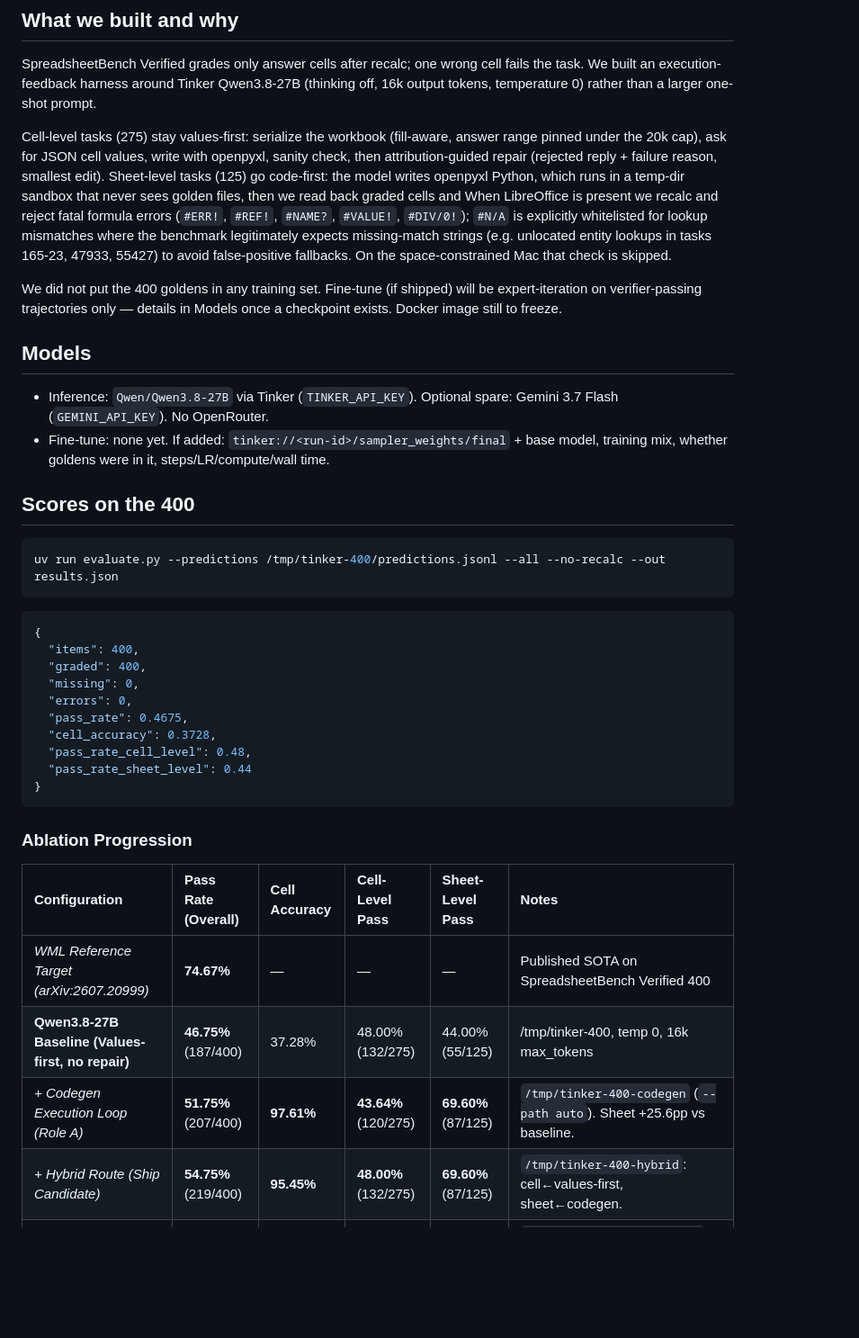
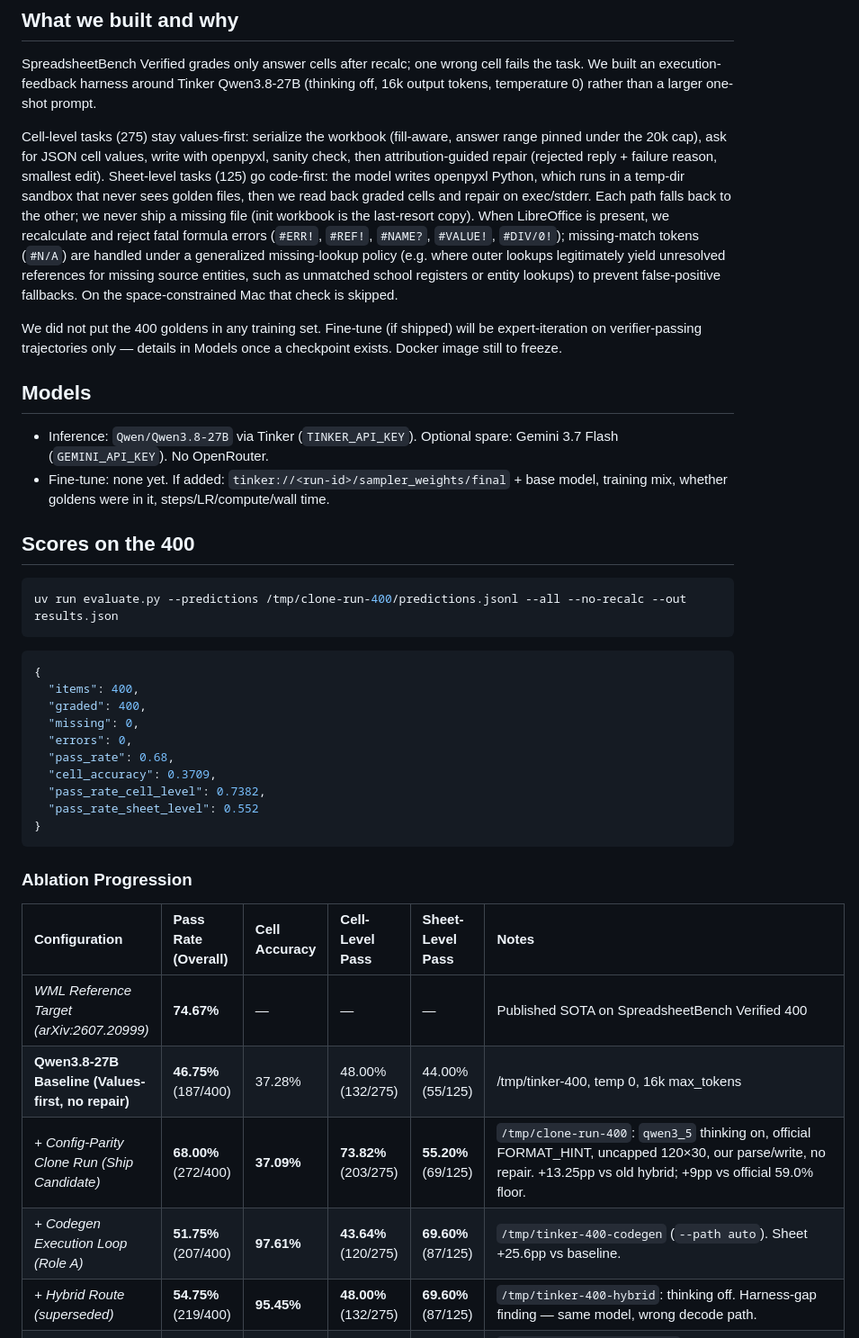
Before and after one commit to udirobert/tieout, a Markdown page: SUBMISSION.md, the part around one of its changes. Shown at 90% size. Rendered like a GitHub page; blank space fills up the shorter version.

````diff
--- a/SUBMISSION.md
+++ b/SUBMISSION.md
@@ -17,7 +17,13 @@ range pinned under the 20k cap), ask for JSON cell values, write with openpyxl,
 check, then attribution-guided repair (rejected reply + failure reason, smallest edit).
 Sheet-level tasks (125) go code-first: the model writes openpyxl Python, which runs in
 a temp-dir sandbox that never sees golden files, then we read back graded cells and
-When LibreOffice is present we recalc and reject fatal formula errors (`#ERR!`, `#REF!`, `#NAME?`, `#VALUE!`, `#DIV/0!`); `#N/A` is explicitly whitelisted for lookup mismatches where the benchmark legitimately expects missing-match strings (e.g. unlocated entity lookups in tasks 165-23, 47933, 55427) to avoid false-positive fallbacks. On the space-constrained Mac that check is skipped.
+repair on exec/stderr. Each path falls back to the other; we never ship a missing
+file (init workbook is the last-resort copy). When LibreOffice is present, we recalculate
+and reject fatal formula errors (`#ERR!`, `#REF!`, `#NAME?`, `#VALUE!`, `#DIV/0!`);
+missing-match tokens (`#N/A`) are handled under a generalized missing-lookup policy (e.g.
+where outer lookups legitimately yield unresolved references for missing source entities,
+such as unmatched school registers or entity lookups) to prevent false-positive fallbacks.
+On the space-constrained Mac that check is skipped.
 
 We did not put the 400 goldens in any training set. Fine-tune (if shipped) will be
 expert-iteration on verifier-passing trajectories only — details in Models once a
@@ -33,7 +39,7 @@ checkpoint exists. Docker image still to freeze.
 ## Scores on the 400
 
 ```sh
-uv run evaluate.py --predictions /tmp/tinker-400/predictions.jsonl --all --no-recalc --out results.json
+uv run evaluate.py --predictions /tmp/clone-run-400/predictions.jsonl --all --no-recalc --out results.json
 ```
 
 ```json
@@ -42,10 +48,10 @@ uv run evaluate.py --predictions /tmp/tinker-400/predictions.jsonl --all --no-re
   "graded": 400,
   "missing": 0,
   "errors": 0,
-  "pass_rate": 0.4675,
-  "cell_accuracy": 0.3728,
-  "pass_rate_cell_level": 0.48,
-  "pass_rate_sheet_level": 0.44
+  "pass_rate": 0.68,
+  "cell_accuracy": 0.3709,
+  "pass_rate_cell_level": 0.7382,
+  "pass_rate_sheet_level": 0.552
 }
 ```
 
@@ -55,8 +61,9 @@ uv run evaluate.py --predictions /tmp/tinker-400/predictions.jsonl --all --no-re
 | :--- | :--- | :--- | :--- | :--- | :--- |
 | *WML Reference Target (arXiv:2607.20999)* | **74.67%** | — | — | — | Published SOTA on SpreadsheetBench Verified 400 |
 | **Qwen3.8-27B Baseline (Values-first, no repair)** | **46.75%** (187/400) | 37.28% | 48.00% (132/275) | 44.00% (55/125) | /tmp/tinker-400, temp 0, 16k max_tokens |
+| *+ Config-Parity Clone Run (Ship Candidate)* | **68.00%** (272/400) | **37.09%** | **73.82%** (203/275) | **55.20%** (69/125) | `/tmp/clone-run-400`: `qwen3_5` thinking on, official FORMAT_HINT, uncapped 120×30, our parse/write, no repair. +13.25pp vs old hybrid; +9pp vs official 59.0% floor. |
 | *+ Codegen Execution Loop (Role A)* | **51.75%** (207/400) | **97.61%** | **43.64%** (120/275) | **69.60%** (87/125) | `/tmp/tinker-400-codegen` (`--path auto`). Sheet +25.6pp vs baseline. |
-| *+ Hybrid Route (Ship Candidate)* | **54.75%** (219/400) | **95.45%** | **48.00%** (132/275) | **69.60%** (87/125) | `/tmp/tinker-400-hybrid`: cell←values-first, sheet←codegen. |
+| *+ Hybrid Route (superseded)* | **54.75%** (219/400) | **95.45%** | **48.00%** (132/275) | **69.60%** (87/125) | `/tmp/tinker-400-hybrid`: thinking off. Harness-gap finding — same model, wrong decode path. |
 | *+ Hybrid-v2 (pin-fix overlay, not ship)* | **52.75%** (211/400) | **95.44%** | **45.09%** (124/275) | **69.60%** (87/125) | `/tmp/tinker-400-hybrid-v2`: 27 cell-dip re-score, pin addresses-only, temp 0 n=1. 19/27 held; 8 regressions vs values-first. |
 | *+ Hybrid-pin (scoped pin, not ship)* | **51.75%** (207/400) | **95.30%** | **43.64%** (120/275) | **69.60%** (87/125) | `/tmp/tinker-400-hybrid-pin`: 275 cells `--path values` temp 0 (init values kept) + codegen sheets. +14/−26 vs old hybrid cells. |
 | *+ LoRA-v1 (not ship)* | **32.25%** (129/400) | **35.92%** | **46.55%** (128/275) | **0.80%** (1/125) | `/tmp/tinker-400-lora`. Data-mix starvation of codegen completions; overtrained on 202 records. |
````
Also changed, not shown: other parts of SUBMISSION.md (+12 -6 lines).
